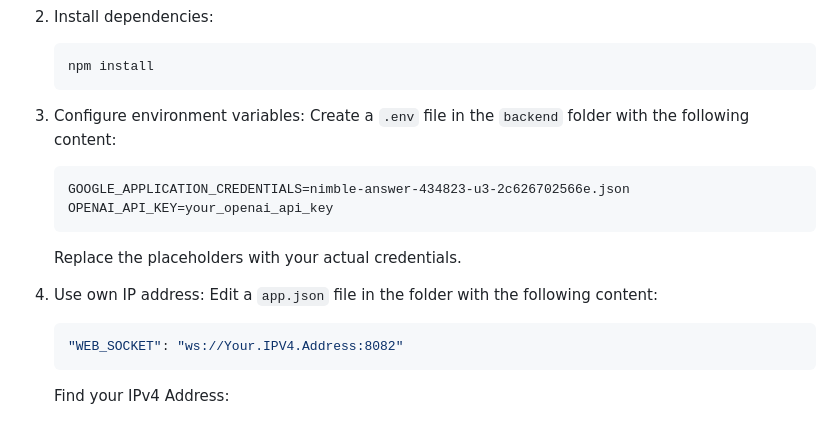
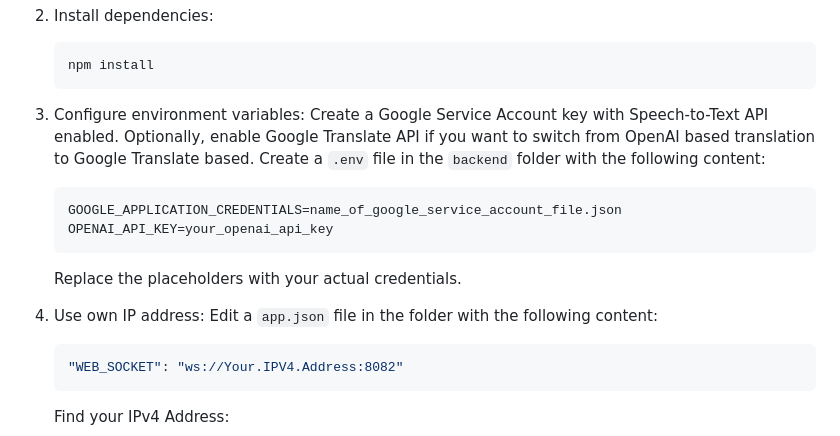
Before and after one commit to LargePenguin034/Elderly-Immigrant-Integration, a Markdown page: README.md, the part around the change. Rendered like a GitHub page.

Commit message:
Update README.md about google service acccount key

````diff
--- a/README.md
+++ b/README.md
@@ -82,14 +82,16 @@ The settings screen allows users to customize their experience with options incl
    ```
 
 3. Configure environment variables:
+   Create a Google Service Account key with Speech-to-Text API enabled.
+   Optionally, enable Google Translate API if you want to switch from OpenAI based translation to Google Translate based.
    Create a `.env` file in the `backend` folder with the following content:
    ```
-   GOOGLE_APPLICATION_CREDENTIALS=nimble-answer-434823-u3-2c626702566e.json
+   GOOGLE_APPLICATION_CREDENTIALS=name_of_google_service_account_file.json
    OPENAI_API_KEY=your_openai_api_key
    ```
    Replace the placeholders with your actual credentials.
 
-4. Use own IP address:
+5. Use own IP address:
    Edit a `app.json` file in the folder with the following content:
    ```bash
    "WEB_SOCKET": "ws://Your.IPV4.Address:8082"
````
